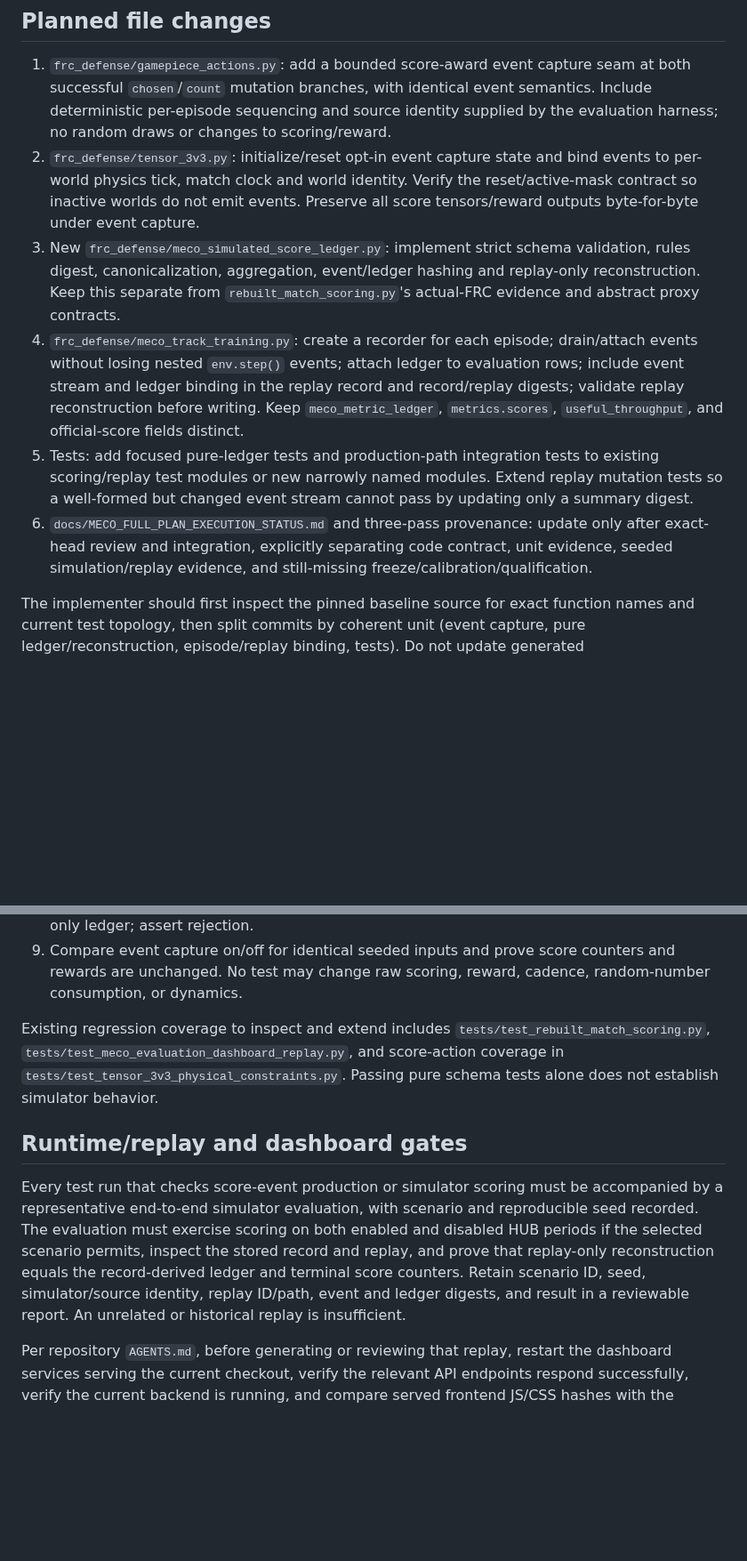
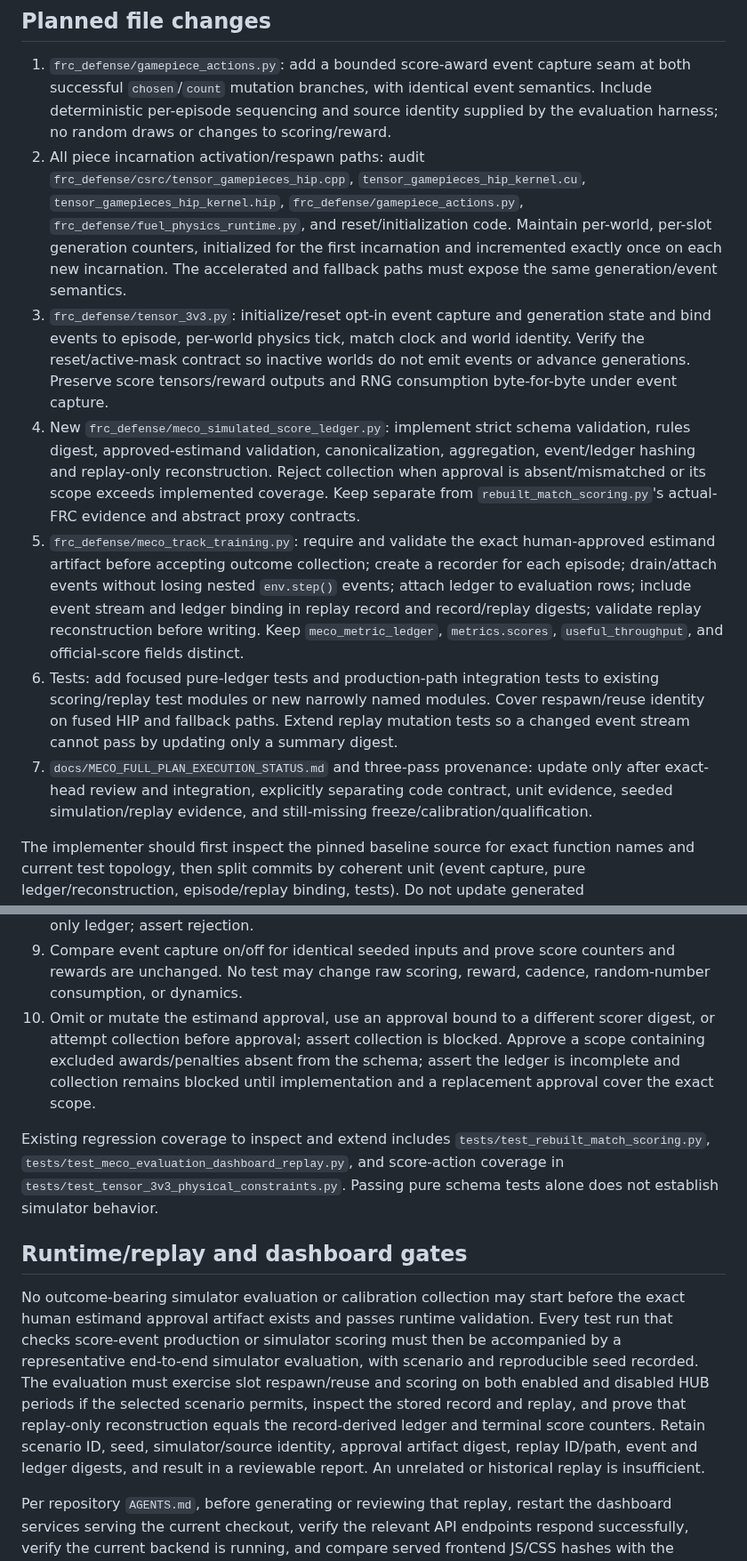
Before and after one commit to MECO-Robotics/AutoDrive, a Markdown page: docs/plans/phase0-score-ledger-replay-implementation-20261025.md, 2 parts joined by grey strips. Shown at 89% size. Drawn GitHub-style; blank space fills up the shorter version.

Commit message:
Tighten score ledger identity and approval gates

```diff
--- a/docs/plans/phase0-score-ledger-replay-implementation-20261025.md
+++ b/docs/plans/phase0-score-ledger-replay-implementation-20261025.md
@@ -49,11 +52,12 @@ The simulator's currently modeled outcome is intentionally limited to its actual
 ## Planned file changes
 
 1. `frc_defense/gamepiece_actions.py`: add a bounded score-award event capture seam at both successful `chosen`/`count` mutation branches, with identical event semantics. Include deterministic per-episode sequencing and source identity supplied by the evaluation harness; no random draws or changes to scoring/reward.
-2. `frc_defense/tensor_3v3.py`: initialize/reset opt-in event capture state and bind events to per-world physics tick, match clock and world identity. Verify the reset/active-mask contract so inactive worlds do not emit events. Preserve all score tensors/reward outputs byte-for-byte under event capture.
-3. New `frc_defense/meco_simulated_score_ledger.py`: implement strict schema validation, rules digest, canonicalization, aggregation, event/ledger hashing and replay-only reconstruction. Keep this separate from `rebuilt_match_scoring.py`'s actual-FRC evidence and abstract proxy contracts.
-4. `frc_defense/meco_track_training.py`: create a recorder for each episode; drain/attach events without losing nested `env.step()` events; attach ledger to evaluation rows; include event stream and ledger binding in the replay record and record/replay digests; validate replay reconstruction before writing. Keep `meco_metric_ledger`, `metrics.scores`, `useful_throughput`, and official-score fields distinct.
-5. Tests: add focused pure-ledger tests and production-path integration tests to existing scoring/replay test modules or new narrowly named modules. Extend replay mutation tests so a well-formed but changed event stream cannot pass by updating only a summary digest.
-6. `docs/MECO_FULL_PLAN_EXECUTION_STATUS.md` and three-pass provenance: update only after exact-head review and integration, explicitly separating code contract, unit evidence, seeded simulation/replay evidence, and still-missing freeze/calibration/qualification.
+2. All piece incarnation activation/respawn paths: audit `frc_defense/csrc/tensor_gamepieces_hip.cpp`, `tensor_gamepieces_hip_kernel.cu`, `tensor_gamepieces_hip_kernel.hip`, `frc_defense/gamepiece_actions.py`, `frc_defense/fuel_physics_runtime.py`, and reset/initialization code. Maintain per-world, per-slot generation counters, initialized for the first incarnation and incremented exactly once on each new incarnation. The accelerated and fallback paths must expose the same generation/event semantics.
+3. `frc_defense/tensor_3v3.py`: initialize/reset opt-in event capture and generation state and bind events to episode, per-world physics tick, match clock and world identity. Verify the reset/active-mask contract so inactive worlds do not emit events or advance generations. Preserve score tensors/reward outputs and RNG consumption byte-for-byte under event capture.
+4. New `frc_defense/meco_simulated_score_ledger.py`: implement strict schema validation, rules digest, approved-estimand validation, canonicalization, aggregation, event/ledger hashing and replay-only reconstruction. Reject collection when approval is absent/mismatched or its scope exceeds implemented coverage. Keep separate from `rebuilt_match_scoring.py`'s actual-FRC evidence and abstract proxy contracts.
+5. `frc_defense/meco_track_training.py`: require and validate the exact human-approved estimand artifact before accepting outcome collection; create a recorder for each episode; drain/attach events without losing nested `env.step()` events; attach ledger to evaluation rows; include event stream and ledger binding in replay record and record/replay digests; validate replay reconstruction before writing. Keep `meco_metric_ledger`, `metrics.scores`, `useful_throughput`, and official-score fields distinct.
+6. Tests: add focused pure-ledger tests and production-path integration tests to existing scoring/replay test modules or new narrowly named modules. Cover respawn/reuse identity on fused HIP and fallback paths. Extend replay mutation tests so a changed event stream cannot pass by updating only a summary digest.
+7. `docs/MECO_FULL_PLAN_EXECUTION_STATUS.md` and three-pass provenance: update only after exact-head review and integration, explicitly separating code contract, unit evidence, seeded simulation/replay evidence, and still-missing freeze/calibration/qualification.
 
 The implementer should first inspect the pinned baseline source for exact function names and current test topology, then split commits by coherent unit (event capture, pure ledger/reconstruction, episode/replay binding, tests). Do not update generated production/campaign artifacts as part of this tranche.
 
@@ -72,12 +76,13 @@ Required mutations must be rejected:
 7. Emit an event from an inactive world or outside a successful simulator score mutation; assert rejection or incomplete capture.
 8. Attempt to populate `official_match_points` or claim qualification eligibility from this simulator-only ledger; assert rejection.
 9. Compare event capture on/off for identical seeded inputs and prove score counters and rewards are unchanged. No test may change raw scoring, reward, cadence, random-number consumption, or dynamics.
+10. Omit or mutate the estimand approval, use an approval bound to a different scorer digest, or attempt collection before approval; assert collection is blocked. Approve a scope containing excluded awards/penalties absent from the schema; assert the ledger is incomplete and collection remains blocked until implementation and a replacement approval cover the exact scope.
 
 Existing regression coverage to inspect and extend includes `tests/test_rebuilt_match_scoring.py`, `tests/test_meco_evaluation_dashboard_replay.py`, and score-action coverage in `tests/test_tensor_3v3_physical_constraints.py`. Passing pure schema tests alone does not establish simulator behavior.
 
 ## Runtime/replay and dashboard gates
 
-Every test run that checks score-event production or simulator scoring must be accompanied by a representative end-to-end simulator evaluation, with scenario and reproducible seed recorded. The evaluation must exercise scoring on both enabled and disabled HUB periods if the selected scenario permits, inspect the stored record and replay, and prove that replay-only reconstruction equals the record-derived ledger and terminal score counters. Retain scenario ID, seed, simulator/source identity, replay ID/path, event and ledger digests, and result in a reviewable report. An unrelated or historical replay is insufficient.
+No outcome-bearing simulator evaluation or calibration collection may start before the exact human estimand approval artifact exists and passes runtime validation. Every test run that checks score-event production or simulator scoring must then be accompanied by a representative end-to-end simulator evaluation, with scenario and reproducible seed recorded. The evaluation must exercise slot respawn/reuse and scoring on both enabled and disabled HUB periods if the selected scenario permits, inspect the stored record and replay, and prove that replay-only reconstruction equals the record-derived ledger and terminal score counters. Retain scenario ID, seed, simulator/source identity, approval artifact digest, replay ID/path, event and ledger digests, and result in a reviewable report. An unrelated or historical replay is insufficient.
 
 Per repository `AGENTS.md`, before generating or reviewing that replay, restart the dashboard services serving the current checkout, verify the relevant API endpoints respond successfully, verify the current backend is running, and compare served frontend JS/CSS hashes with the checked-out assets. Generate a fresh replay only after that currentness check. Record service identity/restart, endpoint result, asset hashes, replay ID, scenario, seed and inspection result. If a required device is unavailable because continuous r4 training still holds the WX9100s, do not stop or alter that run, and do not launch a competing simulator; implementation/review remains code-only pending the user's manual stop and actual device release. CPU fallback and the P600 are prohibited for later eligible simulator evidence by the parent plan.
 
```
Also changed, not shown: other parts of docs/plans/phase0-score-ledger-replay-implementation-20261025.md (+9 -6 lines).
